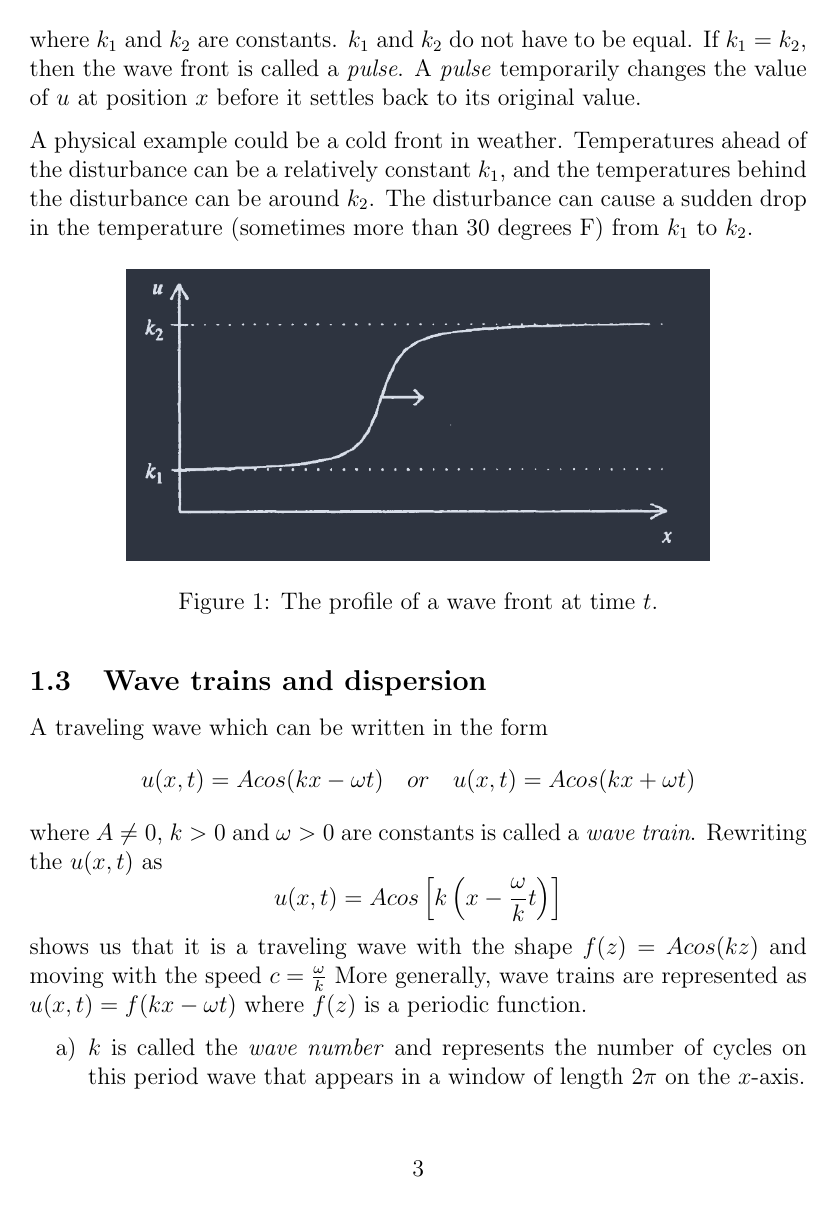
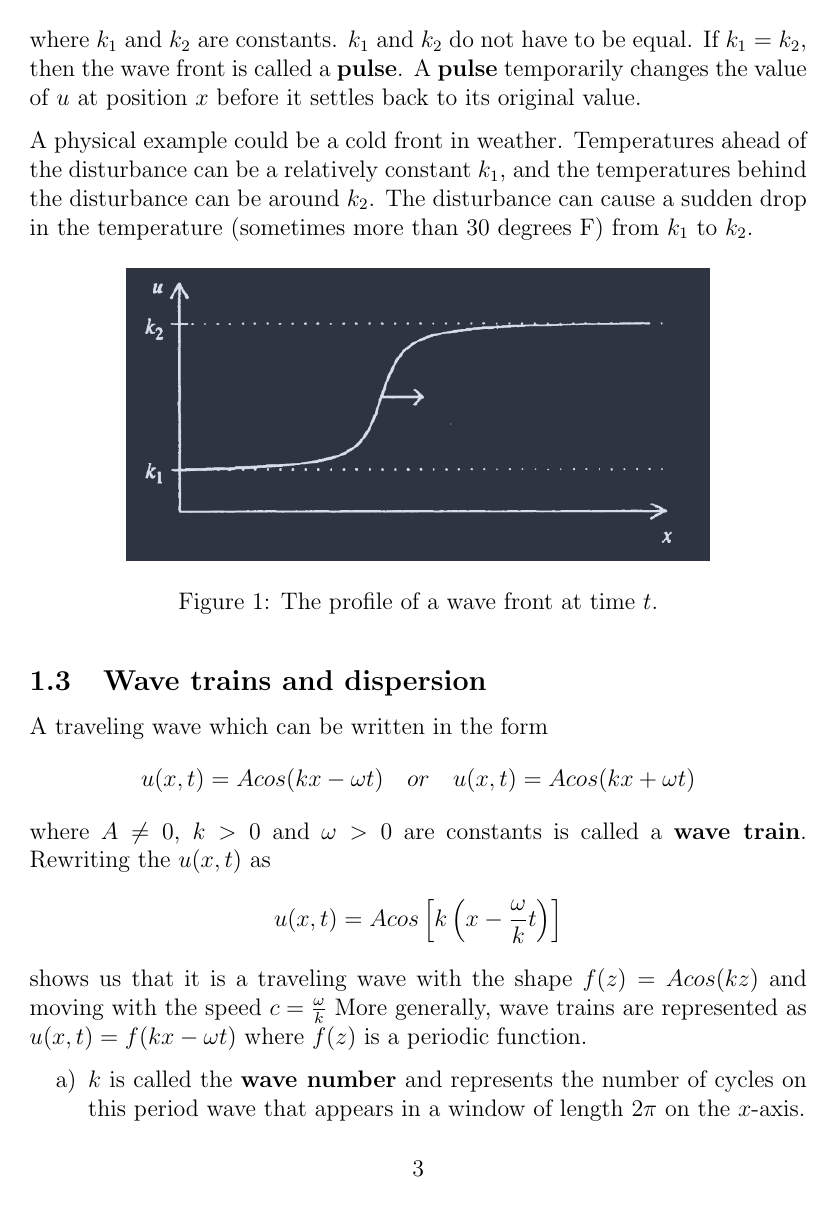
Before and after one commit to jortuck/AMATH353, a LaTeX document (src/Chapter4_TravelWaves.tex): page 3 of 4. The pictures show the PDF file out/Chapter4_TravelWaves.pdf that the author committed with the source.

Commit message:
use bold instead of it for defintions

```diff
--- a/src/Chapter4_TravelWaves.tex
+++ b/src/Chapter4_TravelWaves.tex
@@ -20,7 +20,7 @@
 
     \subsection{Traveling Waves}\label{subsec:traveling-waves}
     Waves represented by functions/solutions in the form $u(x,t) = f(x-ct)$ are called
-    \textit{traveling waves}, where $f$ describes the shape of the wave and $|c|$ is the speed of
+    \textbf{traveling waves}, where $f$ describes the shape of the wave and $|c|$ is the speed of
     the wave.
 
     If $c<0$ then the wave moves in the negative $x$ direction.
@@ -81,15 +81,15 @@
 
     \subsection{Wave fronts and pulses}
 
-    A traveling wave represented by $u(x,y)$ is said to be a \textit{wave front} if for any fixed t,
+    A traveling wave represented by $u(x,y)$ is said to be a \textbf{wave front} if for any fixed t,
     \[
         u(x,t) \rightarrow k_1 \ \text{as} \ x \rightarrow -\infty, \quad u(x,t)\rightarrow k_2 \
         \text{as} \ x\rightarrow \infty
     \]
     where $k_1$ and $k_2$ are constants.
     $k_1$ and $k_2$ do not have to be equal.
-    If $k_1=k_2$, then the wave front is called a \textit{pulse}.
-    A \textit{pulse} temporarily changes the value of $u$ at position $x$ before it settles back to
+    If $k_1=k_2$, then the wave front is called a \textbf{pulse}.
+    A \textbf{pulse} temporarily changes the value of $u$ at position $x$ before it settles back to
     its original value.
 
     A physical example could be a cold front in weather.
@@ -109,7 +109,7 @@
     \[
         u(x,t) = Acos(kx-\omega t)\quad  or \quad u(x,t)=Acos(kx+ \omega t)
     \]
-    where $A \neq 0$, $k>0$ and $\omega > 0$ are constants is called a \textit{wave train}.
+    where $A \neq 0$, $k>0$ and $\omega > 0$ are constants is called a \textbf{wave train}.
     Rewriting the $u(x,t)$ as
     \[
         u(x,t) = Acos\left[ k \left(x- \frac{\omega}{k} t \right) \right]
@@ -120,7 +120,7 @@
     periodic function.
 
     \begin{enumerate}[label=\alph*)]
-    \item $k$ is called the \textit{wave number} and represents the number of cycles on this period
+    \item $k$ is called the \textbf{wave number} and represents the number of cycles on this period
     wave that appears in a window of length $2\pi$ on the $x$-axis.
     \item The number $\omega$ is called the circular frequency and represents the number of cycles
     of the wave that pass by any fixed point $x$ on the $x$-axis during a time interval of $2 \pi$.
@@ -132,11 +132,11 @@
     To find which wave numbers and frequencies are permitted, one can substitute the form of a wave
     train such as $u(x, t) = Acos(kx - \omega t)$ into the differential equation and reduce it to a
     relationship between $k$ and $\omega$.
-    This relationship is called a \textit{dispersion} relation and indicates
+    This relationship is called a \textbf{dispersion} relation and indicates
     which values of $k$ and $\omega$ may be selected in order for $u(x, t)$ to be a wave train
     solution.
 
-    A partial differential equation which has wave train solutions is said to be \textit{dispersive}
+    A partial differential equation which has wave train solutions is said to be \textbf{dispersive}
     if waves trains of different frequencies $\omega$ propagate through the medium with different
     speeds.
 
```
Also changed, not shown: src/Chapter5_KdVEquation.tex (added, +22 -0 lines), out/Chapter4_TravelWaves.pdf.
